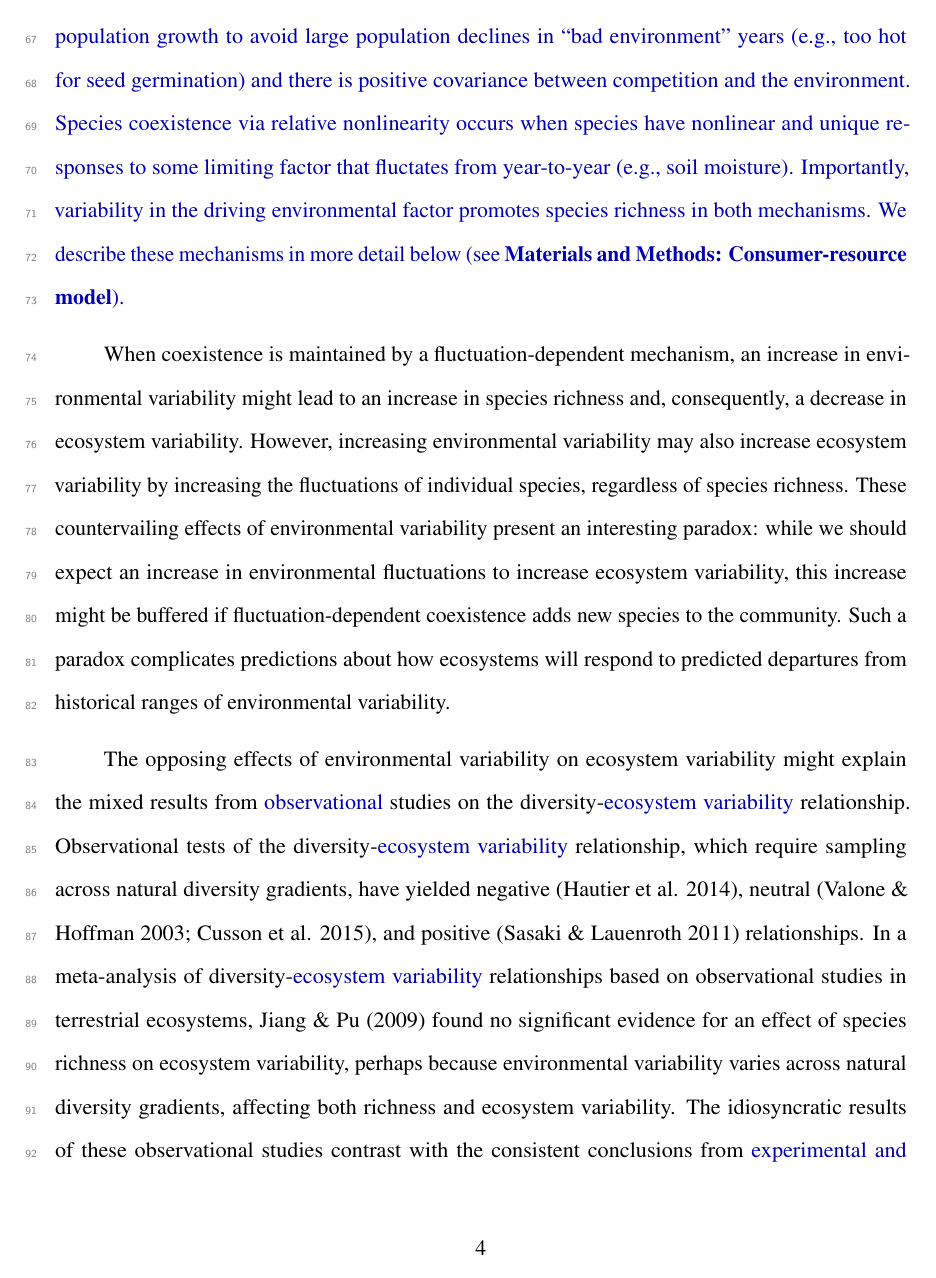
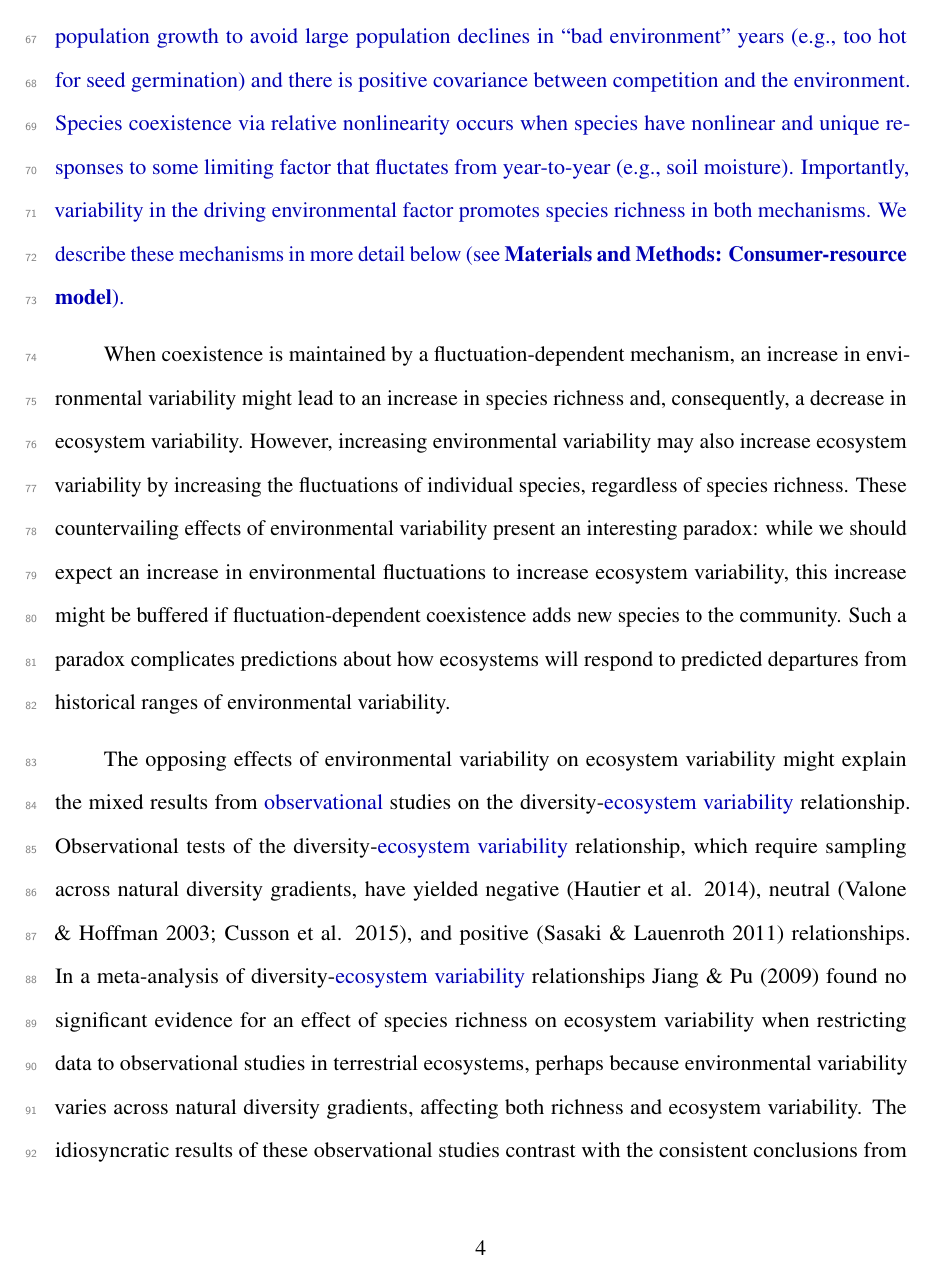
Before and after one commit to atredennick/Coexistence-Stability, a LaTeX paper (manuscript/coexistence-stability_ms.tex): page 4 of 25. Compiled offline with pdfLaTeX.

Commit message:
small changes to intro text

```diff
--- a/manuscript/coexistence-stability_ms.tex
+++ b/manuscript/coexistence-stability_ms.tex
@@ -231,10 +231,10 @@ relationship, which require sampling across natural diversity gradients,
 have yielded negative (Hautier et al. 2014), neutral (Valone \& Hoffman
 2003; Cusson et al. 2015), and positive (Sasaki \& Lauenroth 2011)
 relationships. In a meta-analysis of
-diversity-\new{ecosystem variability} relationships based on
-observational studies in terrestrial ecosystems, Jiang \& Pu (2009)
+diversity-\new{ecosystem variability} relationships Jiang \& Pu (2009)
 found no significant evidence for an effect of species richness on
-ecosystem variability, perhaps because environmental variability varies
+ecosystem variability when restricting data to observational studies in
+terrestrial ecosystems, perhaps because environmental variability varies
 across natural diversity gradients, affecting both richness and
 ecosystem variability. The idiosyncratic results of these observational
 studies contrast with the consistent conclusions from
```
Also changed, not shown: manuscript/coexistence-stability_ms.pdf, manuscript/components/figure/manuscript-model_types-1.png, manuscript/coexistence-stability_ms.tex (2 more changed lines), 1 other file.
